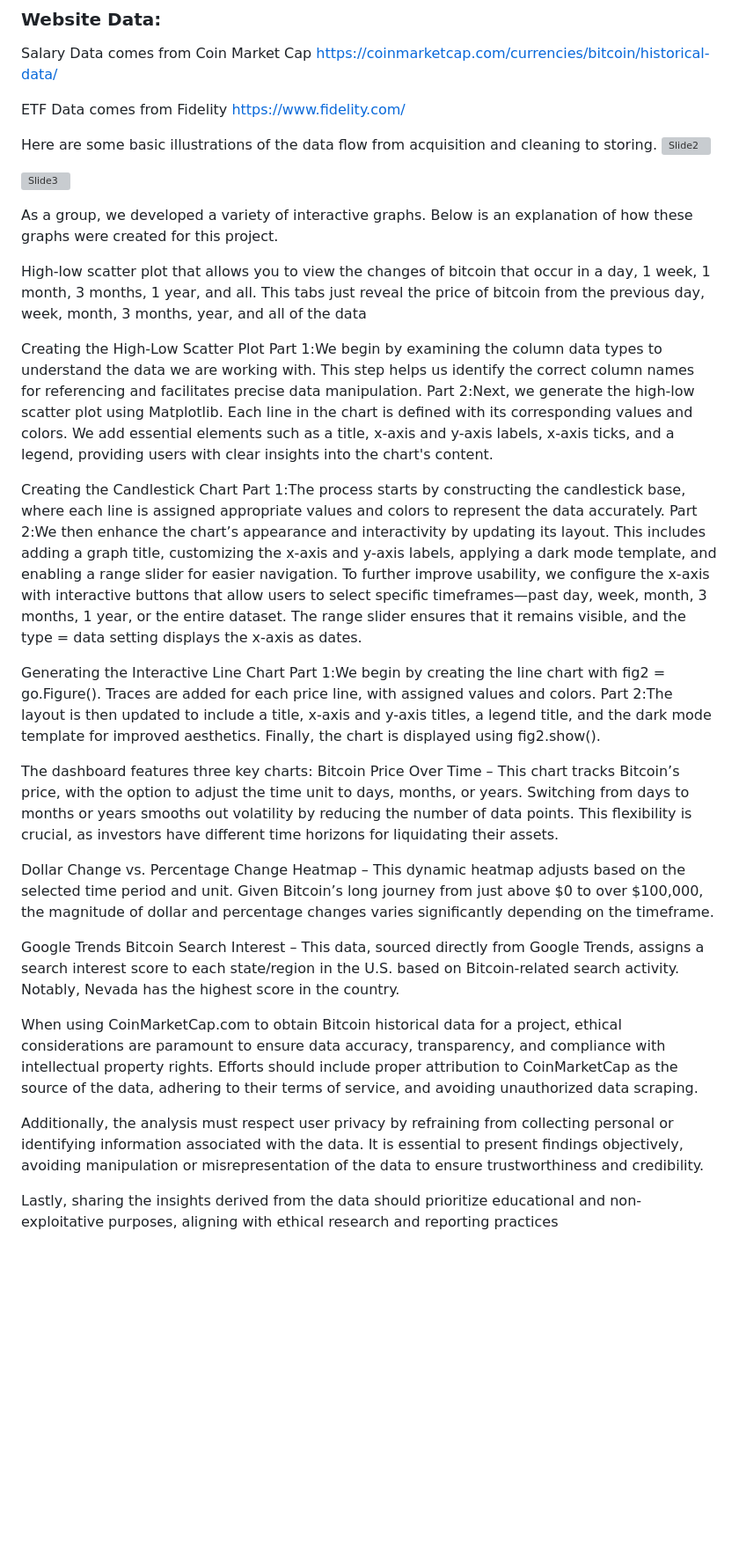
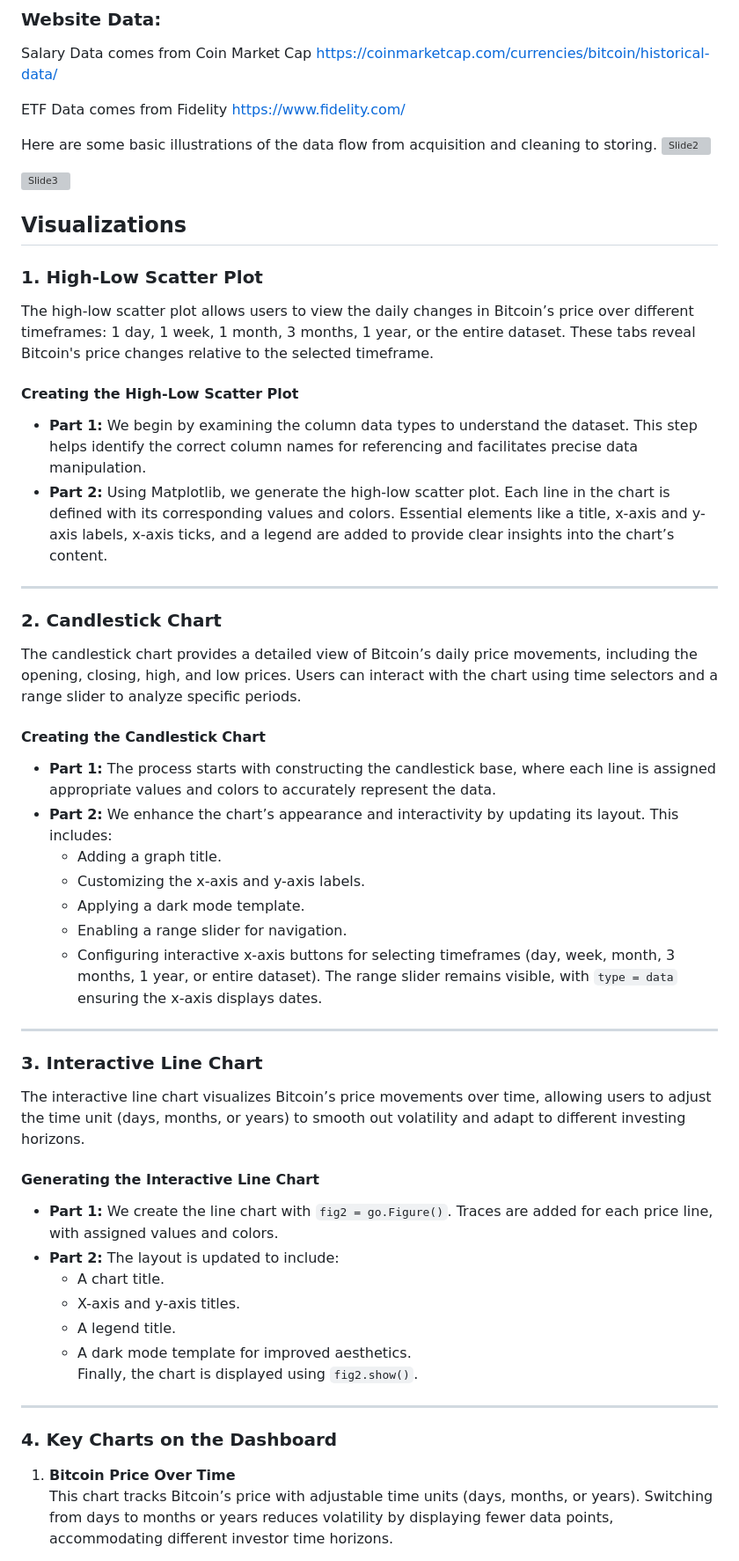
Before and after one commit to Cmagor1819/team-7-project3, a Markdown page: README.md, the part around the change printed below. Shown: that part at 88% size. Drawn GitHub-style; blank space fills up the shorter version; grey boxes are pictures that could not be loaded.

```diff
--- a/README.md
+++ b/README.md
@@ -36,33 +36,50 @@ Here are some basic illustrations of the data flow from acquisition and cleaning
 
 ![Slide3](https://github.com/user-attachments/assets/77609f08-fa51-4df4-a3ac-ab4852e6eae4)
 
+## Visualizations
 
-As a group, we developed a variety of interactive graphs. Below is an explanation of how these graphs were created for this project.
+### 1. High-Low Scatter Plot
 
-High-low scatter plot that allows you to view the changes of bitcoin that occur in a day, 1 week, 1 month, 3 months, 1 year, and all. This tabs just reveal the price of bitcoin from the previous day, week, month, 3 months, year, and all of the data
+The high-low scatter plot allows users to view the daily changes in Bitcoin’s price over different timeframes: 1 day, 1 week, 1 month, 3 months, 1 year, or the entire dataset. These tabs reveal Bitcoin's price changes relative to the selected timeframe.
 
-Creating the High-Low Scatter Plot
-Part 1:We begin by examining the column data types to understand the data we are working with. This step helps us identify the correct column names for referencing and facilitates precise data manipulation.
-Part 2:Next, we generate the high-low scatter plot using Matplotlib. Each line in the chart is defined with its corresponding values and colors. We add essential elements such as a title, x-axis and y-axis labels, x-axis ticks, and a legend, providing users with clear insights into the chart's content.
+#### Creating the High-Low Scatter Plot
+- **Part 1:** We begin by examining the column data types to understand the dataset. This step helps identify the correct column names for referencing and facilitates precise data manipulation.
+- **Part 2:** Using Matplotlib, we generate the high-low scatter plot. Each line in the chart is defined with its corresponding values and colors. Essential elements like a title, x-axis and y-axis labels, x-axis ticks, and a legend are added to provide clear insights into the chart’s content.
 
-Creating the Candlestick Chart
-Part 1:The process starts by constructing the candlestick base, where each line is assigned appropriate values and colors to represent the data accurately.
-Part 2:We then enhance the chart’s appearance and interactivity by updating its layout. This includes adding a graph title, customizing the x-axis and y-axis labels, applying a dark mode template, and enabling a range slider for easier navigation.
-To further improve usability, we configure the x-axis with interactive buttons that allow users to select specific timeframes—past day, week, month, 3 months, 1 year, or the entire dataset. The range slider ensures that it remains visible, and the type = data setting displays the x-axis as dates.
+---
 
-Generating the Interactive Line Chart
-Part 1:We begin by creating the line chart with fig2 = go.Figure(). Traces are added for each price line, with assigned values and colors.
-Part 2:The layout is then updated to include a title, x-axis and y-axis titles, a legend title, and the dark mode template for improved aesthetics. Finally, the chart is displayed using fig2.show().
+### 2. Candlestick Chart
 
-The dashboard features three key charts:
-Bitcoin Price Over Time – This chart tracks Bitcoin’s price, with the option to adjust the time unit to days, months, or years. Switching from days to months or years smooths out volatility by reducing the number of data points. This flexibility is crucial, as investors have different time horizons for liquidating their assets.
+The candlestick chart provides a detailed view of Bitcoin’s daily price movements, including the opening, closing, high, and low prices. Users can interact with the chart using time selectors and a range slider to analyze specific periods.
 
-Dollar Change vs. Percentage Change Heatmap – This dynamic heatmap adjusts based on the selected time period and unit. Given Bitcoin’s long journey from just above $0 to over $100,000, the magnitude of dollar and percentage changes varies significantly depending on the timeframe.
+#### Creating the Candlestick Chart
+- **Part 1:** The process starts with constructing the candlestick base, where each line is assigned appropriate values and colors to accurately represent the data.
+- **Part 2:** We enhance the chart’s appearance and interactivity by updating its layout. This includes:
+  - Adding a graph title.
+  - Customizing the x-axis and y-axis labels.
+  - Applying a dark mode template.
+  - Enabling a range slider for navigation.
+  - Configuring interactive x-axis buttons for selecting timeframes (day, week, month, 3 months, 1 year, or entire dataset). The range slider remains visible, with `type = data` ensuring the x-axis displays dates.
 
-Google Trends Bitcoin Search Interest – This data, sourced directly from Google Trends, assigns a search interest score to each state/region in the U.S. based on Bitcoin-related search activity. Notably, Nevada has the highest score in the country.
+---
 
-When using CoinMarketCap.com to obtain Bitcoin historical data for a project, ethical considerations are paramount to ensure data accuracy, transparency, and compliance with intellectual property rights. Efforts should include proper attribution to CoinMarketCap as the source of the data, adhering to their terms of service, and avoiding unauthorized data scraping.
+### 3. Interactive Line Chart
 
-Additionally, the analysis must respect user privacy by refraining from collecting personal or identifying information associated with the data. It is essential to present findings objectively, avoiding manipulation or misrepresentation of the data to ensure trustworthiness and credibility.
+The interactive line chart visualizes Bitcoin’s price movements over time, allowing users to adjust the time unit (days, months, or years) to smooth out volatility and adapt to different investing horizons.
 
-Lastly, sharing the insights derived from the data should prioritize educational and non-exploitative purposes, aligning with ethical research and reporting practices
+#### Generating the Interactive Line Chart
+- **Part 1:** We create the line chart with `fig2 = go.Figure()`. Traces are added for each price line, with assigned values and colors.
+- **Part 2:** The layout is updated to include:
+  - A chart title.
+  - X-axis and y-axis titles.
+  - A legend title.
+  - A dark mode template for improved aesthetics.
+  Finally, the chart is displayed using `fig2.show()`.
+
+---
+
+### 4. Key Charts on the Dashboard
+
+1. **Bitcoin Price Over Time**
+   This chart tracks Bitcoin’s price with adjustable time units (days, months, or years). Switching from days to months or years reduces volatility by displaying fewer data points, accommodating different investor time horizons.
+
```
Also changed, not shown: other parts of README.md (+11 -5 lines).
